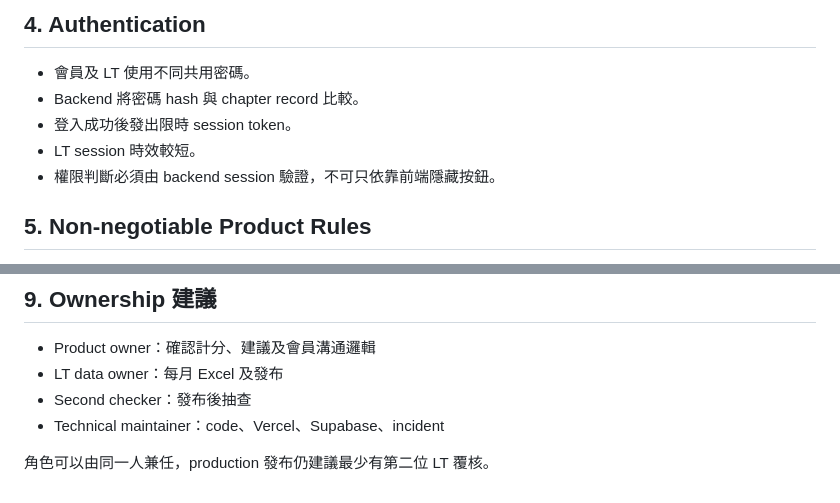
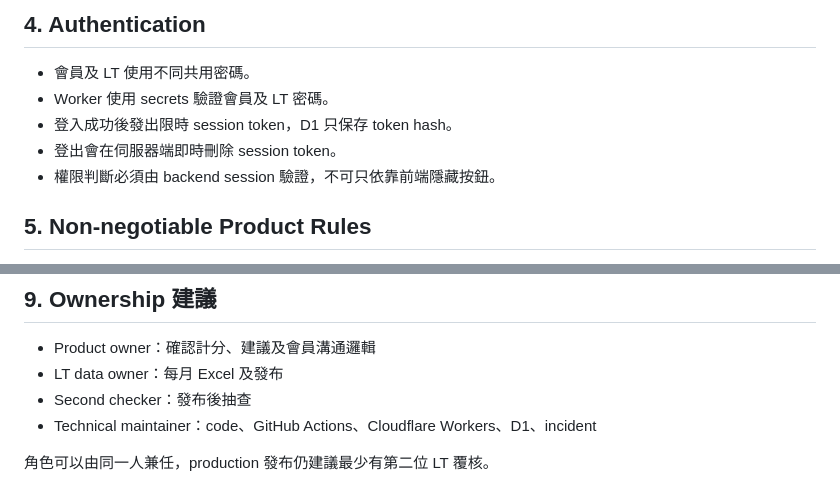
Before and after one commit to carriehw/bni-traffic-light, a Markdown page: PROJECT_HANDOFF.md, 2 parts joined by grey strips. Drawn GitHub-style.

```diff
--- a/PROJECT_HANDOFF.md
+++ b/PROJECT_HANDOFF.md
@@ -56,9 +57,9 @@ Backend 會拒絕七項得分合計不等於 `total_score` 的發布。
 ## 4. Authentication
 
 - 會員及 LT 使用不同共用密碼。
-- Backend 將密碼 hash 與 chapter record 比較。
-- 登入成功後發出限時 session token。
-- LT session 時效較短。
+- Worker 使用 secrets 驗證會員及 LT 密碼。
+- 登入成功後發出限時 session token，D1 只保存 token hash。
+- 登出會在伺服器端即時刪除 session token。
 - 權限判斷必須由 backend session 驗證，不可只依靠前端隱藏按鈕。
 
 ## 5. Non-negotiable Product Rules
@@ -137,6 +138,6 @@ Backend 會拒絕七項得分合計不等於 `total_score` 的發布。
 - Product owner：確認計分、建議及會員溝通邏輯
 - LT data owner：每月 Excel 及發布
 - Second checker：發布後抽查
-- Technical maintainer：code、Vercel、Supabase、incident
+- Technical maintainer：code、GitHub Actions、Cloudflare Workers、D1、incident
 
 角色可以由同一人兼任，production 發布仍建議最少有第二位 LT 覆核。
```
Also changed, not shown: other parts of PROJECT_HANDOFF.md (+22 -21 lines).
